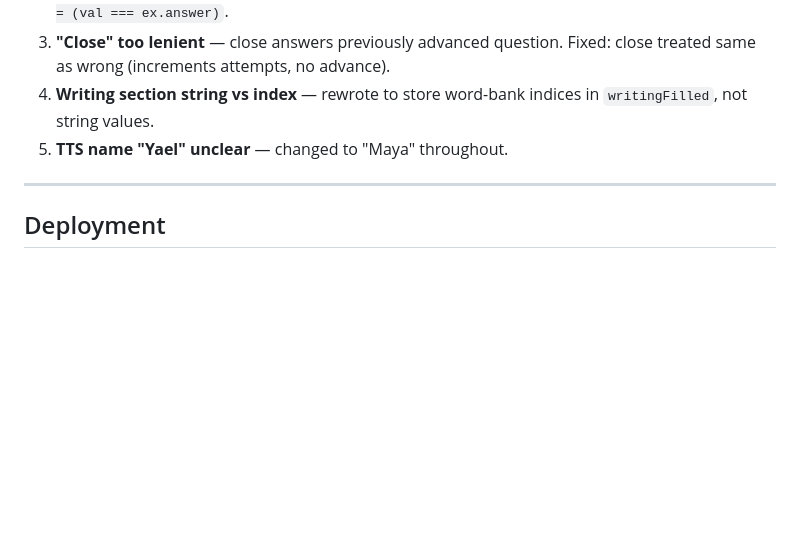
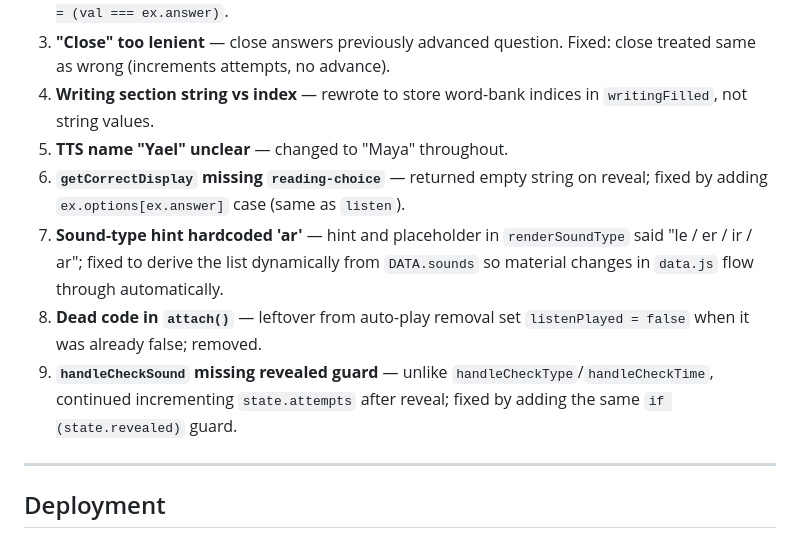
Before and after one commit to levnir/english-exam-prep, a Markdown page: CLAUDE.md, the part around the change. Drawn GitHub-style; blank space fills up the shorter version.

Commit message:
Update CLAUDE.md: document 4 bugs fixed in code review
Co-Authored-By: Claude Sonnet 4.6 <noreply@anthropic.com>

```diff
--- a/CLAUDE.md
+++ b/CLAUDE.md
@@ -233,6 +233,10 @@ Best score per section is saved (never decremented).
 3. **"Close" too lenient** — close answers previously advanced question. Fixed: close treated same as wrong (increments attempts, no advance).
 4. **Writing section string vs index** — rewrote to store word-bank indices in `writingFilled`, not string values.
 5. **TTS name "Yael" unclear** — changed to "Maya" throughout.
+6. **`getCorrectDisplay` missing `reading-choice`** — returned empty string on reveal; fixed by adding `ex.options[ex.answer]` case (same as `listen`).
+7. **Sound-type hint hardcoded 'ar'** — hint and placeholder in `renderSoundType` said "le / er / ir / ar"; fixed to derive the list dynamically from `DATA.sounds` so material changes in `data.js` flow through automatically.
+8. **Dead code in `attach()`** — leftover from auto-play removal set `listenPlayed = false` when it was already false; removed.
+9. **`handleCheckSound` missing revealed guard** — unlike `handleCheckType`/`handleCheckTime`, continued incrementing `state.attempts` after reveal; fixed by adding the same `if (state.revealed)` guard.
 
 ---
 
```
